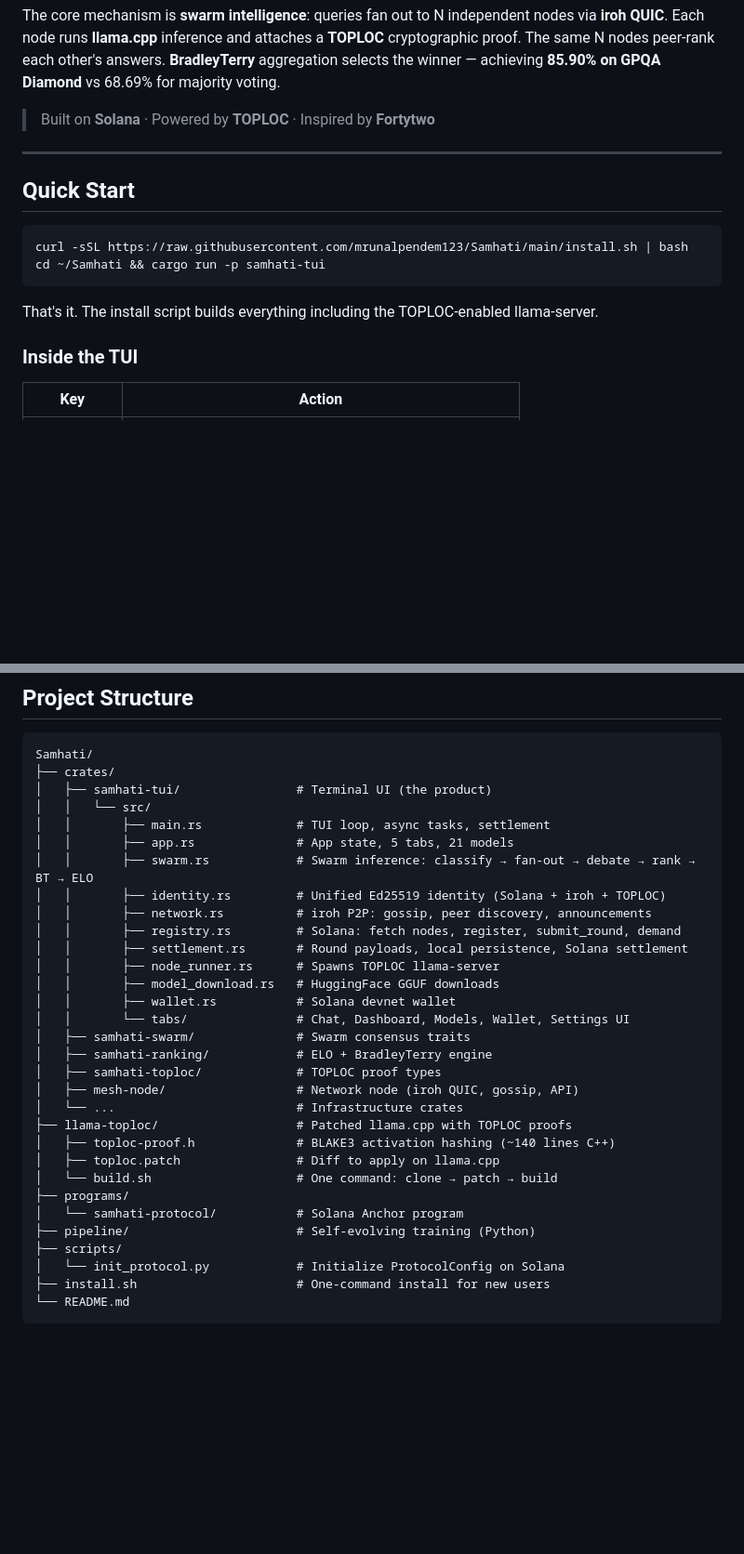
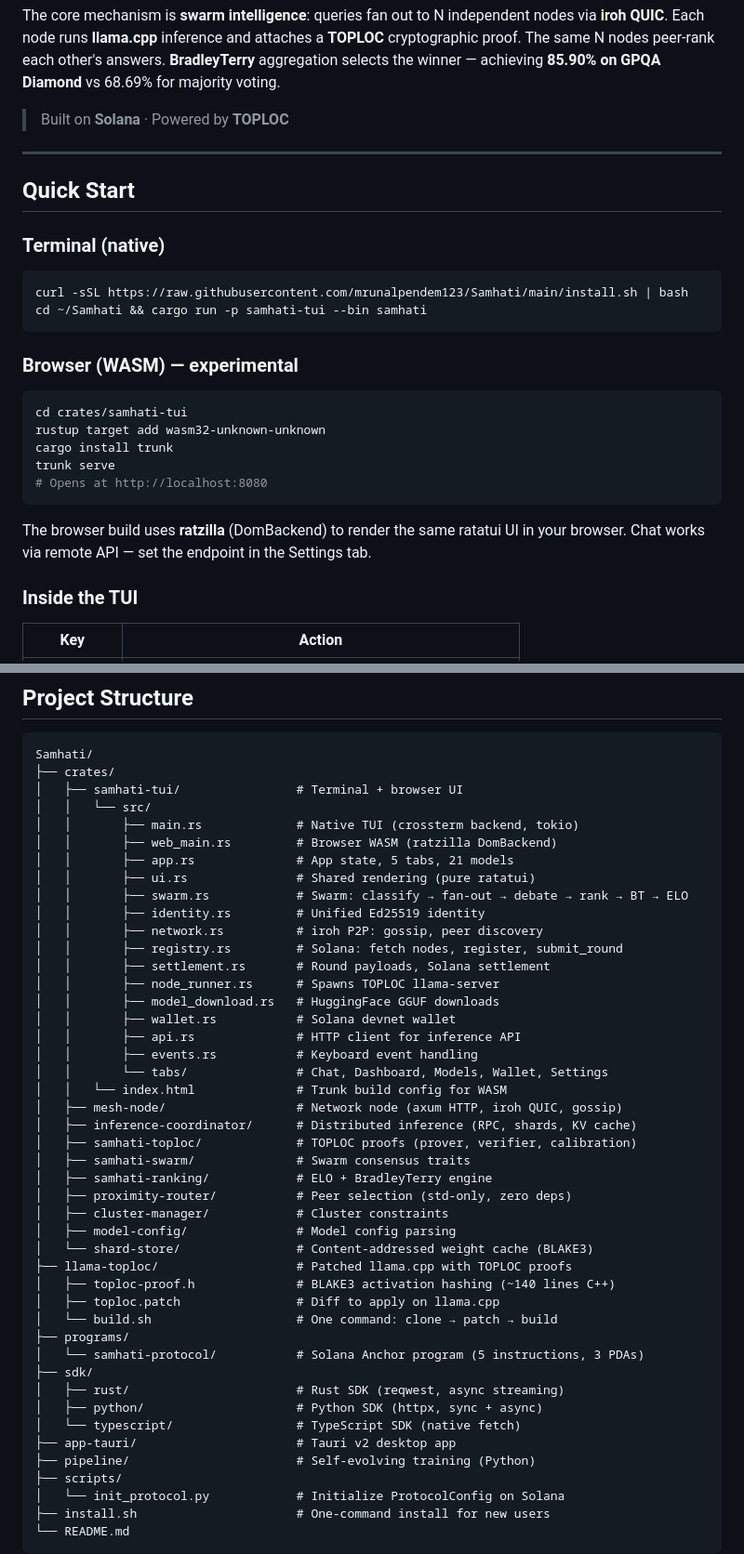
Before and after one commit to mrunalpendem123/Samhati, a Markdown page: README.md, 2 parts joined by grey strips. Shown at 93% size. GitHub-like rendering; blank space fills up the shorter version.

````diff
--- a/README.md
+++ b/README.md
@@ -16,18 +16,31 @@ The core mechanism is **swarm intelligence**: queries fan out to N independent n
 proof. The same N nodes peer-rank each other's answers. **BradleyTerry** aggregation selects the
 winner — achieving **85.90% on GPQA Diamond** vs 68.69% for majority voting.
 
-> Built on **Solana** · Powered by **TOPLOC** · Inspired by **Fortytwo**
+> Built on **Solana** · Powered by **TOPLOC**
 
 ---
 
 ## Quick Start
 
+### Terminal (native)
+
 ```bash
 curl -sSL https://raw.githubusercontent.com/mrunalpendem123/Samhati/main/install.sh | bash
-cd ~/Samhati && cargo run -p samhati-tui
+cd ~/Samhati && cargo run -p samhati-tui --bin samhati
 ```
 
-That's it. The install script builds everything including the TOPLOC-enabled llama-server.
+### Browser (WASM) — experimental
+
+```bash
+cd crates/samhati-tui
+rustup target add wasm32-unknown-unknown
+cargo install trunk
+trunk serve
+# Opens at http://localhost:8080
+```
+
+The browser build uses **ratzilla** (DomBackend) to render the same ratatui UI in your browser.
+Chat works via remote API — set the endpoint in the Settings tab.
 
 ### Inside the TUI
 
@@ -206,30 +263,44 @@ Domain specialists earn **1.5x SMTI** on matched queries.
 ```
 Samhati/
 ├── crates/
-│   ├── samhati-tui/                # Terminal UI (the product)
+│   ├── samhati-tui/                # Terminal + browser UI
 │   │   └── src/
-│   │       ├── main.rs             # TUI loop, async tasks, settlement
+│   │       ├── main.rs             # Native TUI (crossterm backend, tokio)
+│   │       ├── web_main.rs         # Browser WASM (ratzilla DomBackend)
 │   │       ├── app.rs              # App state, 5 tabs, 21 models
-│   │       ├── swarm.rs            # Swarm inference: classify → fan-out → debate → rank → BT → ELO
-│   │       ├── identity.rs         # Unified Ed25519 identity (Solana + iroh + TOPLOC)
-│   │       ├── network.rs          # iroh P2P: gossip, peer discovery, announcements
-│   │       ├── registry.rs         # Solana: fetch nodes, register, submit_round, demand
-│   │       ├── settlement.rs       # Round payloads, local persistence, Solana settlement
+│   │       ├── ui.rs               # Shared rendering (pure ratatui)
+│   │       ├── swarm.rs            # Swarm: classify → fan-out → debate → rank → BT → ELO
+│   │       ├── identity.rs         # Unified Ed25519 identity
+│   │       ├── network.rs          # iroh P2P: gossip, peer discovery
+│   │       ├── registry.rs         # Solana: fetch nodes, register, submit_round
+│   │       ├── settlement.rs       # Round payloads, Solana settlement
 │   │       ├── node_runner.rs      # Spawns TOPLOC llama-server
 │   │       ├── model_download.rs   # HuggingFace GGUF downloads
 │   │       ├── wallet.rs           # Solana devnet wallet
-│   │       └── tabs/               # Chat, Dashboard, Models, Wallet, Settings UI
+│   │       ├── api.rs              # HTTP client for inference API
+│   │       ├── events.rs           # Keyboard event handling
+│   │       └── tabs/               # Chat, Dashboard, Models, Wallet, Settings
+│   │   └── index.html              # Trunk build config for WASM
+│   ├── mesh-node/                  # Network node (axum HTTP, iroh QUIC, gossip)
+│   ├── inference-coordinator/      # Distributed inference (RPC, shards, KV cache)
+│   ├── samhati-toploc/             # TOPLOC proofs (prover, verifier, calibration)
 │   ├── samhati-swarm/              # Swarm consensus traits
 │   ├── samhati-ranking/            # ELO + BradleyTerry engine
-│   ├── samhati-toploc/             # TOPLOC proof types
-│   ├── mesh-node/                  # Network node (iroh QUIC, gossip, API)
-│   └── ...                         # Infrastructure crates
+│   ├── proximity-router/           # Peer selection (std-only, zero deps)
+│   ├── cluster-manager/            # Cluster constraints
+│   ├── model-config/               # Model config parsing
+│   └── shard-store/                # Content-addressed weight cache (BLAKE3)
 ├── llama-toploc/                   # Patched llama.cpp with TOPLOC proofs
 │   ├── toploc-proof.h              # BLAKE3 activation hashing (~140 lines C++)
 │   ├── toploc.patch                # Diff to apply on llama.cpp
 │   └── build.sh                    # One command: clone → patch → build
 ├── programs/
-│   └── samhati-protocol/           # Solana Anchor program
+│   └── samhati-protocol/           # Solana Anchor program (5 instructions, 3 PDAs)
+├── sdk/
+│   ├── rust/                       # Rust SDK (reqwest, async streaming)
+│   ├── python/                     # Python SDK (httpx, sync + async)
+│   └── typescript/                 # TypeScript SDK (native fetch)
+├── app-tauri/                      # Tauri v2 desktop app
 ├── pipeline/                       # Self-evolving training (Python)
 ├── scripts/
 │   └── init_protocol.py            # Initialize ProtocolConfig on Solana
````
Also changed, not shown: other parts of README.md (+75 -35 lines).
